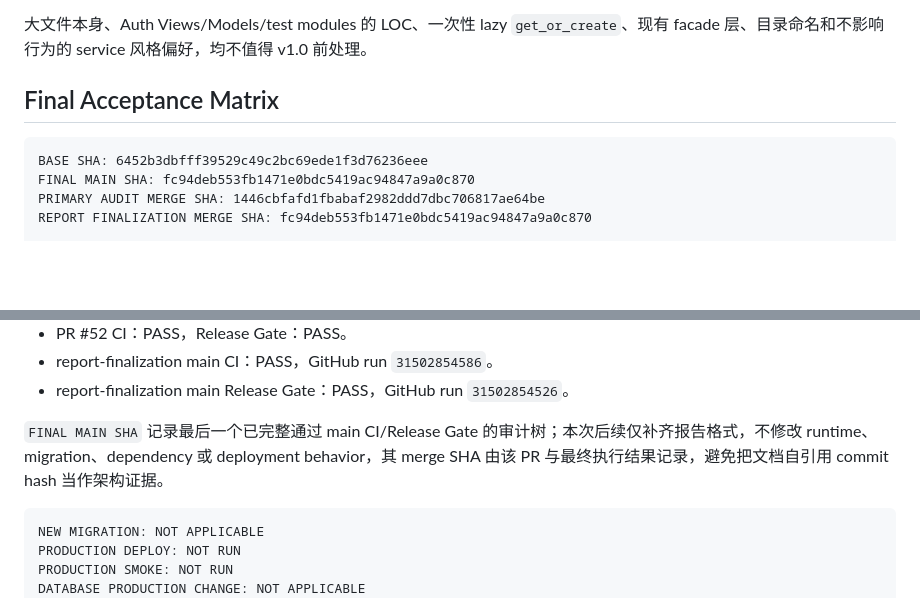
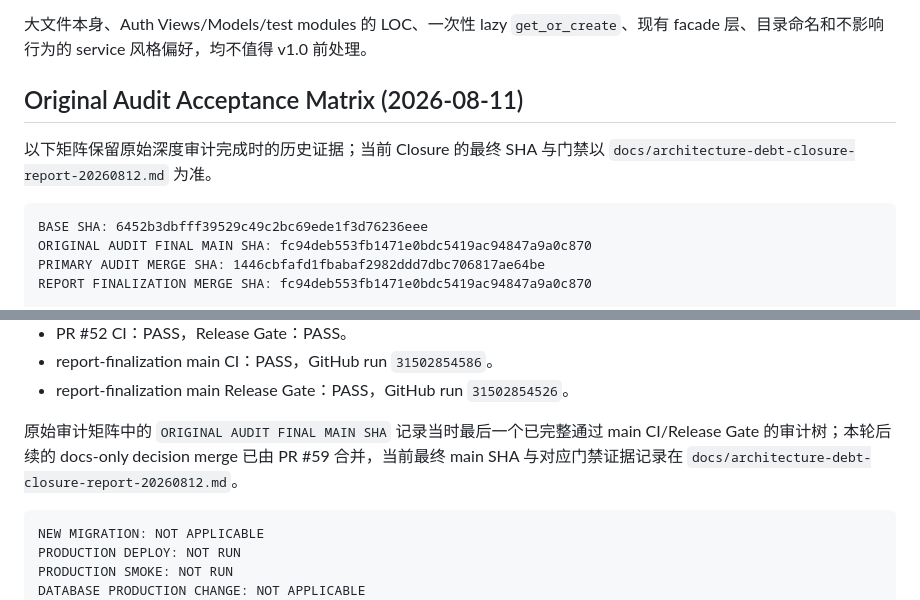
Before and after one commit to yanyuhanyue/AniMemo, a Markdown page: docs/deep-architecture-technical-debt-audit-20260811.md, 2 parts joined by grey strips. GitHub-like rendering; blank space fills up the shorter version.

````diff
--- a/docs/deep-architecture-technical-debt-audit-20260811.md
+++ b/docs/deep-architecture-technical-debt-audit-20260811.md
@@ -1100,11 +1100,13 @@ MAINTAINABILITY: FAIL
 
 大文件本身、Auth Views/Models/test modules 的 LOC、一次性 lazy `get_or_create`、现有 facade 层、目录命名和不影响行为的 service 风格偏好，均不值得 v1.0 前处理。
 
-## Final Acceptance Matrix
+## Original Audit Acceptance Matrix (2026-08-11)
+
+以下矩阵保留原始深度审计完成时的历史证据；当前 Closure 的最终 SHA 与门禁以 `docs/architecture-debt-closure-report-20260812.md` 为准。
 
 ```text
 BASE SHA: 6452b3dbfff39529c49c2bc69ede1f3d76236eee
-FINAL MAIN SHA: fc94deb553fb1471e0bdc5419ac94847a9a0c870
+ORIGINAL AUDIT FINAL MAIN SHA: fc94deb553fb1471e0bdc5419ac94847a9a0c870
 PRIMARY AUDIT MERGE SHA: 1446cbfafd1fbabaf2982ddd7dbc706817ae64be
 REPORT FINALIZATION MERGE SHA: fc94deb553fb1471e0bdc5419ac94847a9a0c870
 
@@ -1176,7 +1178,7 @@ TOP ARCHITECTURAL HOTSPOTS: 17
 - report-finalization main CI：PASS，GitHub run `31502854586`。
 - report-finalization main Release Gate：PASS，GitHub run `31502854526`。
 
-`FINAL MAIN SHA` 记录最后一个已完整通过 main CI/Release Gate 的审计树；本次后续仅补齐报告格式，不修改 runtime、migration、dependency 或 deployment behavior，其 merge SHA 由该 PR 与最终执行结果记录，避免把文档自引用 commit hash 当作架构证据。
+原始审计矩阵中的 `ORIGINAL AUDIT FINAL MAIN SHA` 记录当时最后一个已完整通过 main CI/Release Gate 的审计树；本轮后续的 docs-only decision merge 已由 PR #59 合并，当前最终 main SHA 与对应门禁证据记录在 `docs/architecture-debt-closure-report-20260812.md`。
 
 ```text
 NEW MIGRATION: NOT APPLICABLE
````
Also changed, not shown: docs/architecture-debt-closure-report-20260812.md (+4 -4 lines).
